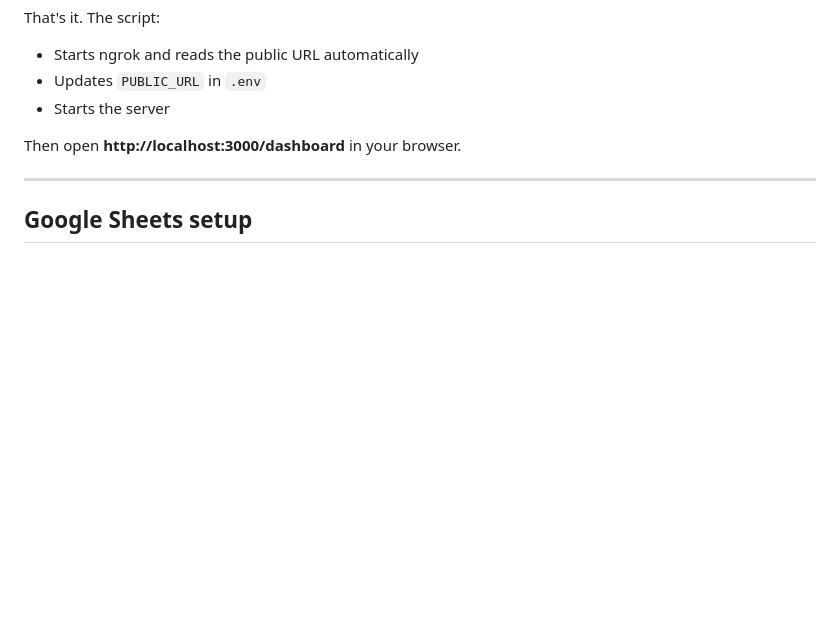
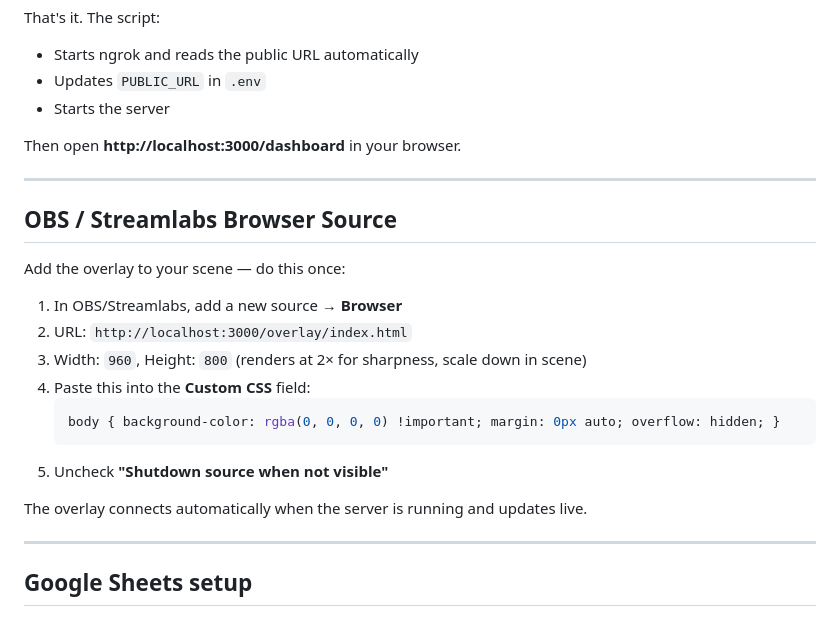
Before and after one commit to lydek/twitch-song-request-system, a Markdown page: SETUP.md, the part around the change. Rendered like a GitHub page; blank space fills up the shorter version.

````diff
--- a/SETUP.md
+++ b/SETUP.md
@@ -65,6 +65,23 @@ That's it. The script:
 - Starts the server
 
 Then open **http://localhost:3000/dashboard** in your browser.
+
+---
+
+## OBS / Streamlabs Browser Source
+
+Add the overlay to your scene — do this once:
+
+1. In OBS/Streamlabs, add a new source → **Browser**
+2. URL: `http://localhost:3000/overlay/index.html`
+3. Width: `960`, Height: `800` (renders at 2× for sharpness, scale down in scene)
+4. Paste this into the **Custom CSS** field:
+   ```css
+   body { background-color: rgba(0, 0, 0, 0) !important; margin: 0px auto; overflow: hidden; }
+   ```
+5. Uncheck **"Shutdown source when not visible"**
+
+The overlay connects automatically when the server is running and updates live.
 
 ---
 
````
Also changed, not shown: SETUP_zh_TW.md (+17 -0 lines).
